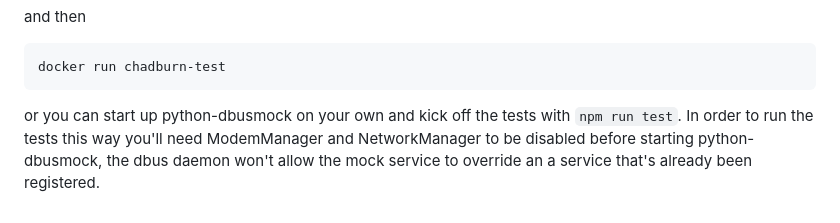
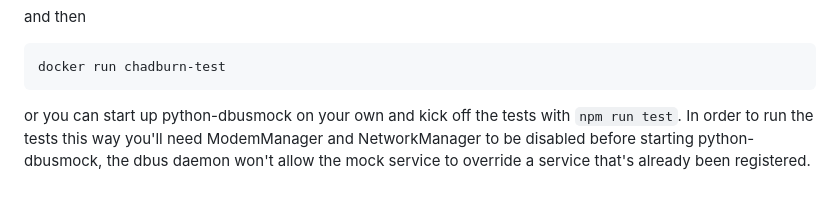
Before and after one commit to harborretail/chadburn, a Markdown page: README.md, the part around the change printed below. GitHub-like rendering.

Commit message:
README type correction

````diff
--- a/README.md
+++ b/README.md
@@ -115,4 +115,4 @@ and then
 docker run chadburn-test
 ```
 
-or you can start up python-dbusmock on your own and kick off the tests with `npm run test`. In order to run the tests this way you'll need ModemManager and NetworkManager to be disabled before starting python-dbusmock, the dbus daemon won't allow the mock service to override an a service that's already been registered.
+or you can start up python-dbusmock on your own and kick off the tests with `npm run test`. In order to run the tests this way you'll need ModemManager and NetworkManager to be disabled before starting python-dbusmock, the dbus daemon won't allow the mock service to override a service that's already been registered.
````
Also changed, not shown: other parts of README.md (+1 -1 lines).
